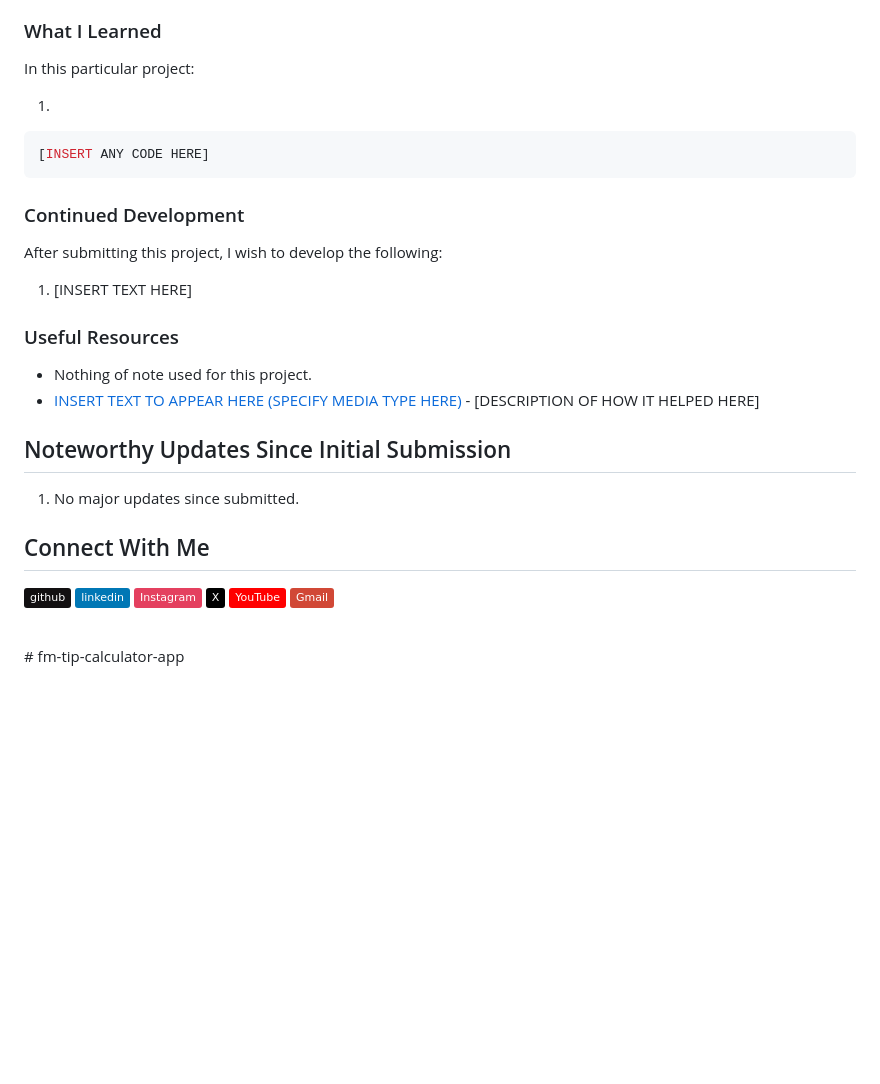
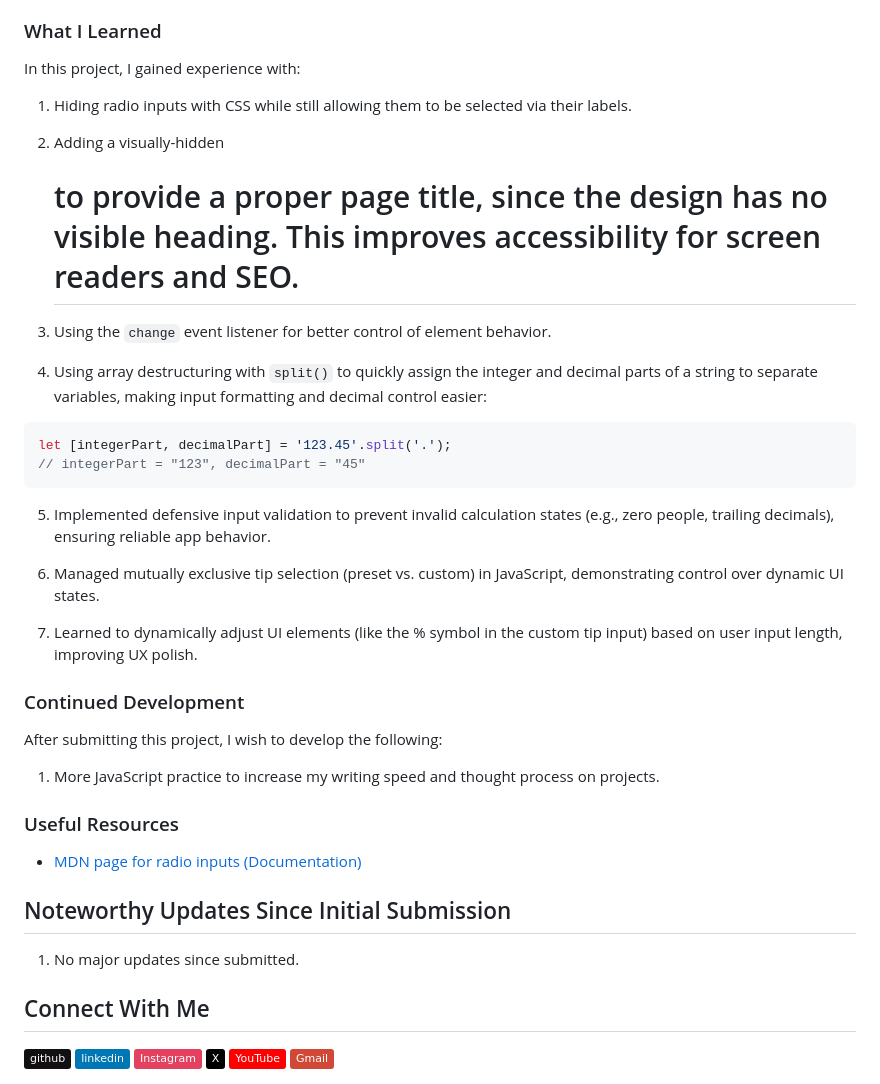
Before and after one commit to fraserjubb/fm-tip-calculator-app, a Markdown page: README.md, the part around the change. Drawn GitHub-style; badges without logos; blank space fills up the shorter version.

Commit message:
Updated learned section

````diff
--- a/README.md
+++ b/README.md
@@ -48,24 +48,36 @@ While this challenge is labelled “Junior” on Frontend Mentor, I’ve impleme
 
 ### What I Learned
 
-In this particular project:
+In this project, I gained experience with:
 
-1.
+1. Hiding radio inputs with CSS while still allowing them to be selected via their labels.
 
-```css
-[INSERT ANY CODE HERE]
+2. Adding a visually-hidden <h1> to provide a proper page title, since the design has no visible heading. This improves accessibility for screen readers and SEO.
+
+3. Using the `change` event listener for better control of element behavior.
+
+4. Using array destructuring with `split()` to quickly assign the integer and decimal parts of a string to separate variables, making input formatting and decimal control easier:
+
+```js
+let [integerPart, decimalPart] = '123.45'.split('.');
+// integerPart = "123", decimalPart = "45"
 ```
+
+5. Implemented defensive input validation to prevent invalid calculation states (e.g., zero people, trailing decimals), ensuring reliable app behavior.
+
+6. Managed mutually exclusive tip selection (preset vs. custom) in JavaScript, demonstrating control over dynamic UI states.
+
+7. Learned to dynamically adjust UI elements (like the % symbol in the custom tip input) based on user input length, improving UX polish.
 
 ### Continued Development
 
 After submitting this project, I wish to develop the following:
 
-1. [INSERT TEXT HERE]
+1. More JavaScript practice to increase my writing speed and thought process on projects.
 
 ### Useful Resources
 
-- Nothing of note used for this project.
-- [INSERT TEXT TO APPEAR HERE (SPECIFY MEDIA TYPE HERE)](link) - [DESCRIPTION OF HOW IT HELPED HERE]
+- [MDN page for radio inputs (Documentation)](https://developer.mozilla.org/en-US/docs/Web/HTML/Reference/Elements/input/radio)
 
 ## Noteworthy Updates Since Initial Submission
 
@@ -81,4 +93,3 @@ After submitting this project, I wish to develop the following:
 <a href="mailto:fraserjubb.dev@gmail.com"><img height="30px" align="left" alt="Gmail" style="padding-right:10px" title="Gmail" src="https://img.shields.io/badge/Gmail-D14836?style=plastic&logo=gmail&logoColor=white"/></a>
 
 <br/>
-# fm-tip-calculator-app
````
